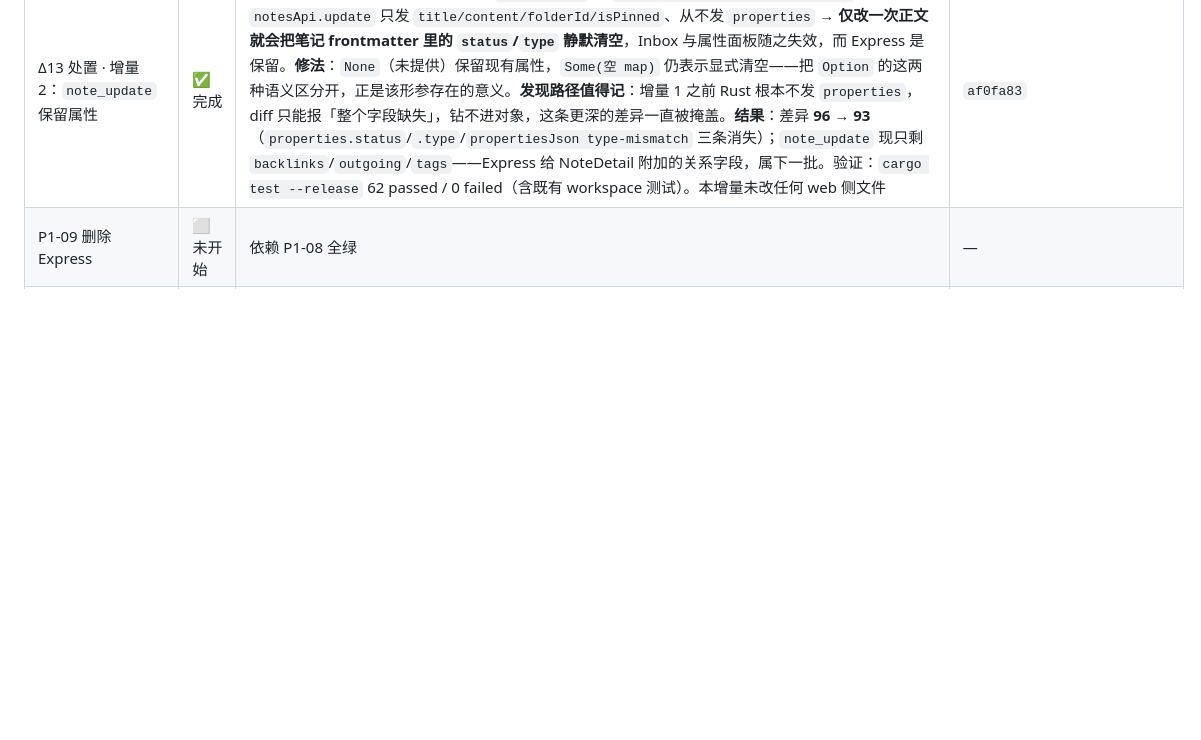
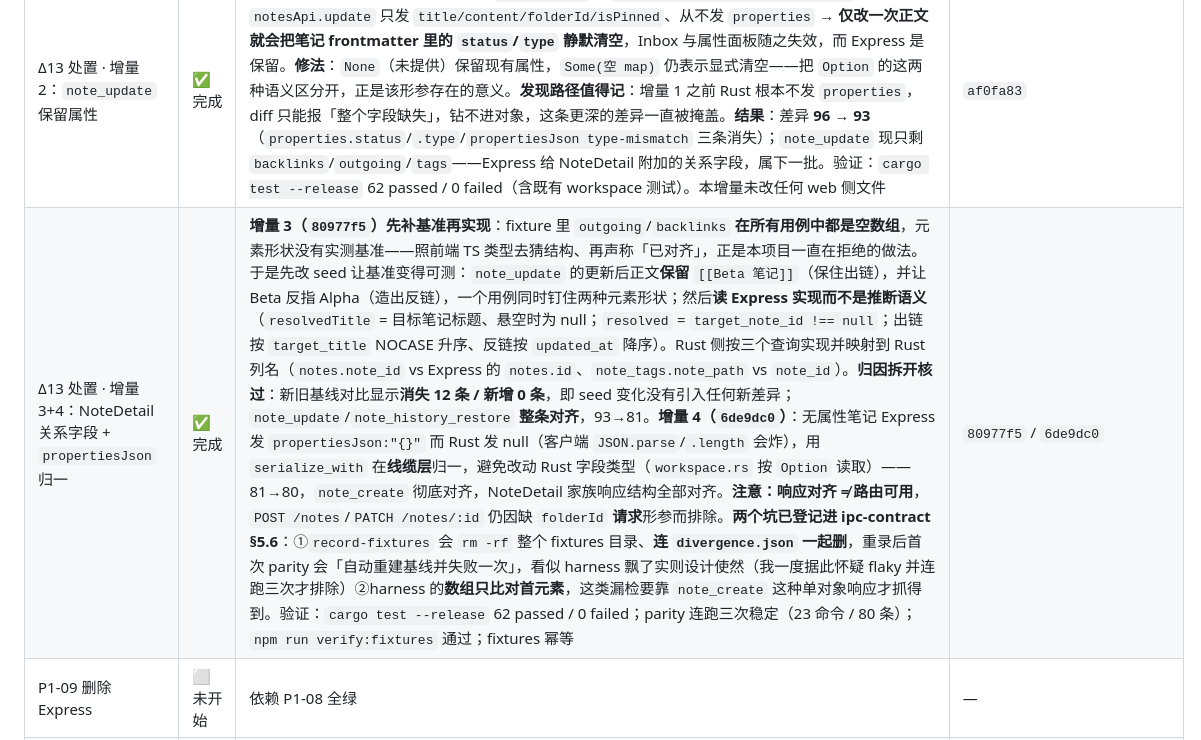
Before and after one commit to Dawei-star/Lattice, a Markdown page: doc/升级计划/execution-log.md, the part around the change. Rendered like a GitHub page; blank space fills up the shorter version.

Commit message:
docs: record D13 increments 3+4 (NoteDetail relations, propertiesJson normalisation) — baseline 23/80

```diff
--- a/doc/升级计划/execution-log.md
+++ b/doc/升级计划/execution-log.md
@@ -34,6 +34,7 @@
 | P1-08 功能对齐验证 | ✅ 完成（三步） | ①**第 1 步（前置）契约一致性校验**（`b678f4c`）：`ipc-routes-contract` 解析 `generate_handler!`，守映射表 ↔ Rust 注册表漂移（命令必已注册 / 同 method 无重复路由 / 静态路由须排在会吞掉它的动态路由之前 / 进表项与排除项互斥 / 待实现命令确未注册 / 34+24=58 口径自洽），顺带修正 1 处落表错误（`GET /notes/:id/history` 误收，实为结构不兼容）②**第 1 步（正式）录制契约快照**（`30e90e0`）：起临时 Express + 确定性 seed vault，驱动 59 个命令中的 50 个，产出 `cases/<command>.json`（请求 + 响应 `data` + 由 data 递归推导的 `schema` + `volatilePaths`）、`seed/manifest.json` + `seed/vault/**`、`index.json`；幂等（两次运行目录哈希一致），另加 `validate-fixtures` 自检器并**反向验证其确实会失败** ③**第 2 步 双通道对齐断言**（`6555003`）：静态参数契约（万能 Proxy ctx 实调 `args` 构造器，断言「不多传键 + 必填形参齐备」，34 路由 0 跳过）+ Rust 结构对齐（服务层回放并逐字段 diff 到 `divergence.json`：**27 命令 / 99 条**，唯一 `error` 类为 `vault_read_asset`；服务调用统一走 `capture()` 使出错记成差异而非 panic 掉整份基线；反向验证「删条目即失败并点名」）④**第 3 步 消费层一致性**（`5585a04`）：50 fixture 双通道回放，交付给 UI 的值 **50/50 逐字节一致**；表内 30 条走 invoke、表外 20 条回落、**表内 0 条静默回落**；错误路径两通道用户可见文案一致；反向验证三种破坏全被拦。**明确未做的一处改动（重要）**：曾把 `vault::read_asset` 放宽到全量白名单以消除那条 `error` 差异，但**打破了既存测试** `vault::tests::attachments_are_limited_to_safe_image_files`（断言 `read_asset("attachments/test.svg").is_err()`——「只服务安全图片、拒绝 SVG」是有意为之的安全姿态，契约也要求 SVG 强制 attachment 防 XSS）→ 已 `git checkout` 回退，改为如实记入清单并登记 **Δ14 待产品决策**；不能为了让 parity 变绿而放宽安全边界 | `b678f4c` / `30e90e0` / `6555003` / `5585a04` |
 | Δ13 处置 · 增量 1：note 系 `properties` 对象 | ✅ 完成 | **立意**：`propertiesJson`↔`properties` 是所有 note 系命令的共性缺口，且单独卡住了 `GET /notes/index`（应用启动即命中的路由），杠杆最高。**改动**：`index.rs` 新增 `properties_value()`（复用 `HealthNote` 既有的解析约定，不另造第二套），给 `NoteDetail`/`NoteIndexEntry`/`SearchItem` 各加一个 `properties: serde_json::Value` 字段（纯增量，`propertiesJson` 保留兼容既有消费方），三处构造点同步填充。**结果**：差异清单 **27 命令 / 99 条 → 26 / 96**——消失 5 条（`note_create`/`note_update`/`note_history_restore`/`note_index`/`review_execute` 的 `properties missing-in-rust`），**同时新暴露 2 条**（`note_update` 的 `properties.status`/`properties.type`：Rust 在正文被替换为无 frontmatter 的文本后会丢掉原有属性，Express 会保留——原先 `properties` 整个缺失时 diff 钻不进对象，看不见这层）。净 -3 且更精确，属预期行为不是回归。**`note_index` 现已完全对齐**，据此把 `GET /notes/index` 从排除清单回收进 `IPC_ROUTES`：**35 进表 / 23 排除**（原 34/24），消费层测试相应变为 31 条走 invoke / 19 条回落。**连带**：`ipc-dual-track` 把 `/notes/index` 硬编码在「未映射路由」样例里，路由回收后它正确地失败了——已换成仍排除的路径并留注说明「谁回收下一条就照做」。验证：`cargo test --release` 62 passed / 0 failed；`tsc --noEmit` 0 错；`npm --prefix web run test` EXIT=0（154 项集成检查） | `2d34ae9` |
 | Δ13 处置 · 增量 2：`note_update` 保留属性 | ✅ 完成 | **真 bug，且是增量 1 才让它显形的**：`note_update` 用 `properties.unwrap_or_default()`，而 `notesApi.update` 只发 `title/content/folderId/isPinned`、从不发 `properties` → **仅改一次正文就会把笔记 frontmatter 里的 `status`/`type` 静默清空**，Inbox 与属性面板随之失效，而 Express 是保留。**修法**：`None`（未提供）保留现有属性，`Some(空 map)` 仍表示显式清空——把 `Option` 的这两种语义区分开，正是该形参存在的意义。**发现路径值得记**：增量 1 之前 Rust 根本不发 `properties`，diff 只能报「整个字段缺失」，钻不进对象，这条更深的差异一直被掩盖。**结果**：差异 **96 → 93**（`properties.status`/`.type`/`propertiesJson type-mismatch` 三条消失）；`note_update` 现只剩 `backlinks`/`outgoing`/`tags`——Express 给 NoteDetail 附加的关系字段，属下一批。验证：`cargo test --release` 62 passed / 0 failed（含既有 workspace 测试）。本增量未改任何 web 侧文件 | `af0fa83` |
+| Δ13 处置 · 增量 3+4：NoteDetail 关系字段 + `propertiesJson` 归一 | ✅ 完成 | **增量 3（`80977f5`）先补基准再实现**：fixture 里 `outgoing`/`backlinks` **在所有用例中都是空数组**，元素形状没有实测基准——照前端 TS 类型去猜结构、再声称「已对齐」，正是本项目一直在拒绝的做法。于是先改 seed 让基准变得可测：`note_update` 的更新后正文**保留** `[[Beta 笔记]]`（保住出链），并让 Beta 反指 Alpha（造出反链），一个用例同时钉住两种元素形状；然后**读 Express 实现而不是推断语义**（`resolvedTitle` = 目标笔记标题、悬空时为 null；`resolved` = `target_note_id !== null`；出链按 `target_title` NOCASE 升序、反链按 `updated_at` 降序）。Rust 侧按三个查询实现并映射到 Rust 列名（`notes.note_id` vs Express 的 `notes.id`、`note_tags.note_path` vs `note_id`）。**归因拆开核过**：新旧基线对比显示**消失 12 条 / 新增 0 条**，即 seed 变化没有引入任何新差异；`note_update`/`note_history_restore` **整条对齐**，93→81。**增量 4（`6de9dc0`）**：无属性笔记 Express 发 `propertiesJson:"{}"` 而 Rust 发 null（客户端 `JSON.parse`/`.length` 会炸），用 `serialize_with` 在**线缆层**归一，避免改动 Rust 字段类型（`workspace.rs` 按 `Option` 读取）——81→80，`note_create` 彻底对齐，NoteDetail 家族响应结构全部对齐。**注意：响应对齐 ≠ 路由可用**，`POST /notes`/`PATCH /notes/:id` 仍因缺 `folderId` **请求**形参而排除。**两个坑已登记进 ipc-contract §5.6**：①`record-fixtures` 会 `rm -rf` 整个 fixtures 目录、**连 `divergence.json` 一起删**，重录后首次 parity 会「自动重建基线并失败一次」，看似 harness 飘了实则设计使然（我一度据此怀疑 flaky 并连跑三次才排除）②harness 的**数组只比对首元素**，这类漏检要靠 `note_create` 这种单对象响应才抓得到。验证：`cargo test --release` 62 passed / 0 failed；parity 连跑三次稳定（23 命令 / 80 条）；`npm run verify:fixtures` 通过；fixtures 幂等 | `80977f5` / `6de9dc0` |
 | P1-09 删除 Express | ⬜ 未开始 | 依赖 P1-08 全绿 | — |
 | P1-10 验收发布 v0.2.0 | ⬜ 未开始 | — | — |
 
```
Also changed, not shown: doc/升级计划/ipc-contract.md (+4 -1 lines), doc/升级计划/progress.md (+6 -4 lines).
